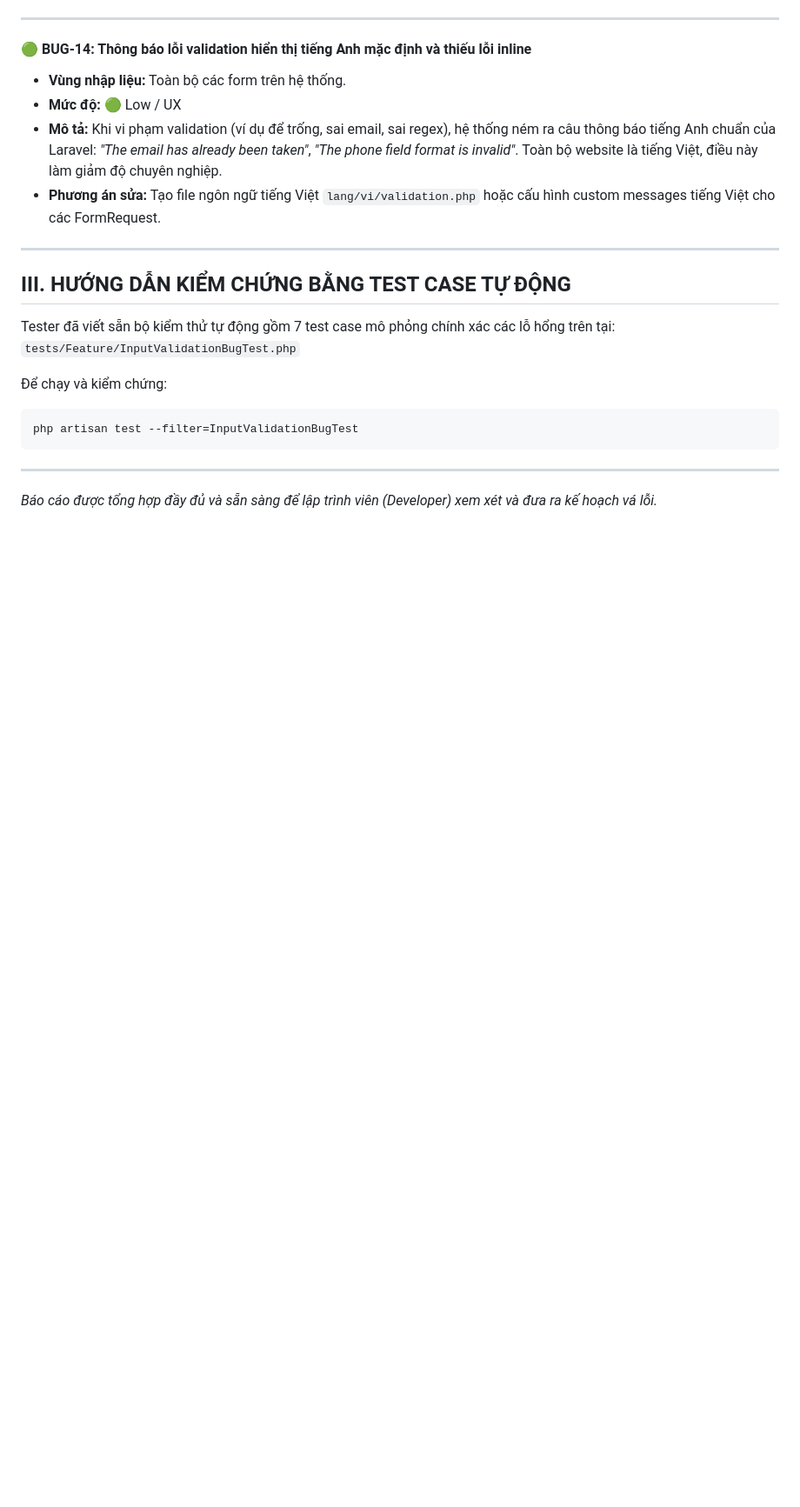
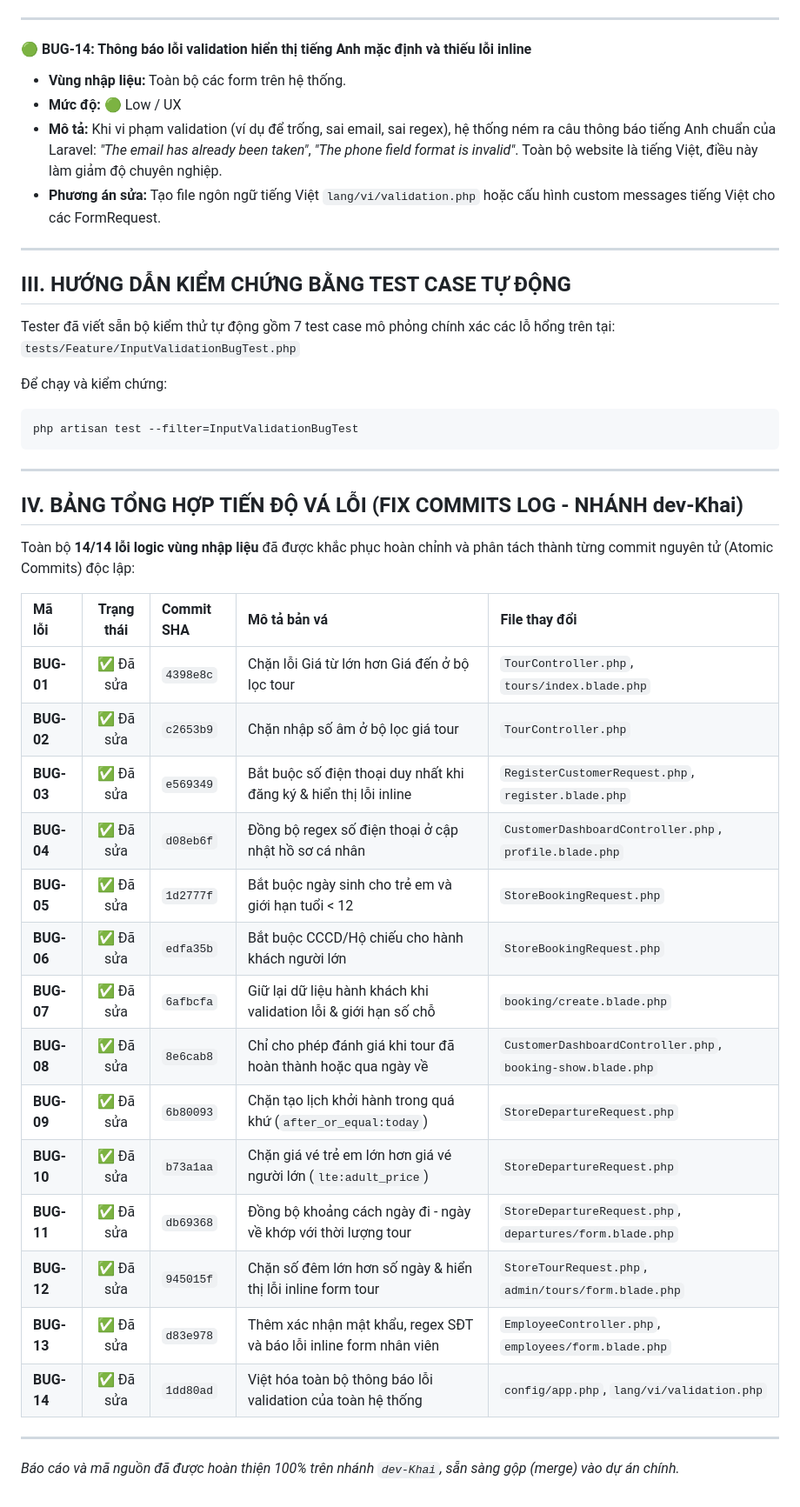
Before and after one commit to vzyhug/Laravel-Tour, a Markdown page: docs/QA_INPUT_VALIDATION_BUG_REPORT.md, the part around the change. Shown at 87% size. Rendered like a GitHub page; blank space fills up the shorter version.

Commit message:
docs(qa): cap nhat bang tien do hoan tat 14/14 ban va loi vao bao cao

````diff
--- a/docs/QA_INPUT_VALIDATION_BUG_REPORT.md
+++ b/docs/QA_INPUT_VALIDATION_BUG_REPORT.md
@@ -233,4 +233,27 @@ php artisan test --filter=InputValidationBugTest
 ```
 
 ---
-*Báo cáo được tổng hợp đầy đủ và sẵn sàng để lập trình viên (Developer) xem xét và đưa ra kế hoạch vá lỗi.*
+
+## IV. BẢNG TỔNG HỢP TIẾN ĐỘ VÁ LỖI (FIX COMMITS LOG - NHÁNH dev-Khai)
+
+Toàn bộ **14/14 lỗi logic vùng nhập liệu** đã được khắc phục hoàn chỉnh và phân tách thành từng commit nguyên tử (Atomic Commits) độc lập:
+
+| Mã lỗi | Trạng thái | Commit SHA | Mô tả bản vá | File thay đổi |
+| :--- | :---: | :--- | :--- | :--- |
+| **BUG-01** | ✅ Đã sửa | `4398e8c` | Chặn lỗi Giá từ lớn hơn Giá đến ở bộ lọc tour | `TourController.php`, `tours/index.blade.php` |
+| **BUG-02** | ✅ Đã sửa | `c2653b9` | Chặn nhập số âm ở bộ lọc giá tour | `TourController.php` |
+| **BUG-03** | ✅ Đã sửa | `e569349` | Bắt buộc số điện thoại duy nhất khi đăng ký & hiển thị lỗi inline | `RegisterCustomerRequest.php`, `register.blade.php` |
+| **BUG-04** | ✅ Đã sửa | `d08eb6f` | Đồng bộ regex số điện thoại ở cập nhật hồ sơ cá nhân | `CustomerDashboardController.php`, `profile.blade.php` |
+| **BUG-05** | ✅ Đã sửa | `1d2777f` | Bắt buộc ngày sinh cho trẻ em và giới hạn tuổi < 12 | `StoreBookingRequest.php` |
+| **BUG-06** | ✅ Đã sửa | `edfa35b` | Bắt buộc CCCD/Hộ chiếu cho hành khách người lớn | `StoreBookingRequest.php` |
+| **BUG-07** | ✅ Đã sửa | `6afbcfa` | Giữ lại dữ liệu hành khách khi validation lỗi & giới hạn số chỗ | `booking/create.blade.php` |
+| **BUG-08** | ✅ Đã sửa | `8e6cab8` | Chỉ cho phép đánh giá khi tour đã hoàn thành hoặc qua ngày về | `CustomerDashboardController.php`, `booking-show.blade.php` |
+| **BUG-09** | ✅ Đã sửa | `6b80093` | Chặn tạo lịch khởi hành trong quá khứ (`after_or_equal:today`) | `StoreDepartureRequest.php` |
+| **BUG-10** | ✅ Đã sửa | `b73a1aa` | Chặn giá vé trẻ em lớn hơn giá vé người lớn (`lte:adult_price`) | `StoreDepartureRequest.php` |
+| **BUG-11** | ✅ Đã sửa | `db69368` | Đồng bộ khoảng cách ngày đi - ngày về khớp với thời lượng tour | `StoreDepartureRequest.php`, `departures/form.blade.php` |
+| **BUG-12** | ✅ Đã sửa | `945015f` | Chặn số đêm lớn hơn số ngày & hiển thị lỗi inline form tour | `StoreTourRequest.php`, `admin/tours/form.blade.php` |
+| **BUG-13** | ✅ Đã sửa | `d83e978` | Thêm xác nhận mật khẩu, regex SĐT và báo lỗi inline form nhân viên | `EmployeeController.php`, `employees/form.blade.php` |
+| **BUG-14** | ✅ Đã sửa | `1dd80ad` | Việt hóa toàn bộ thông báo lỗi validation của toàn hệ thống | `config/app.php`, `lang/vi/validation.php` |
+
+---
+*Báo cáo và mã nguồn đã được hoàn thiện 100% trên nhánh `dev-Khai`, sẵn sàng gộp (merge) vào dự án chính.*
````
